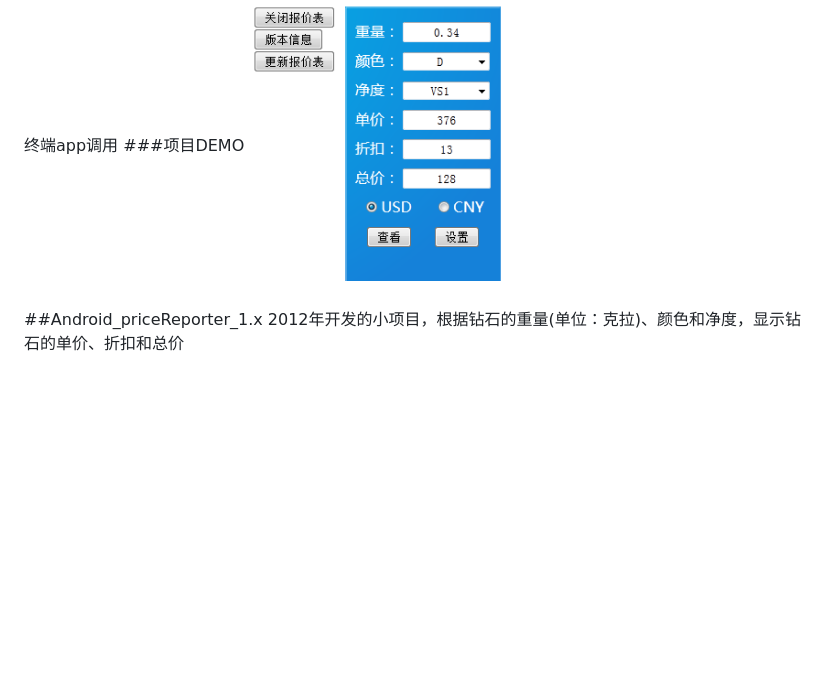
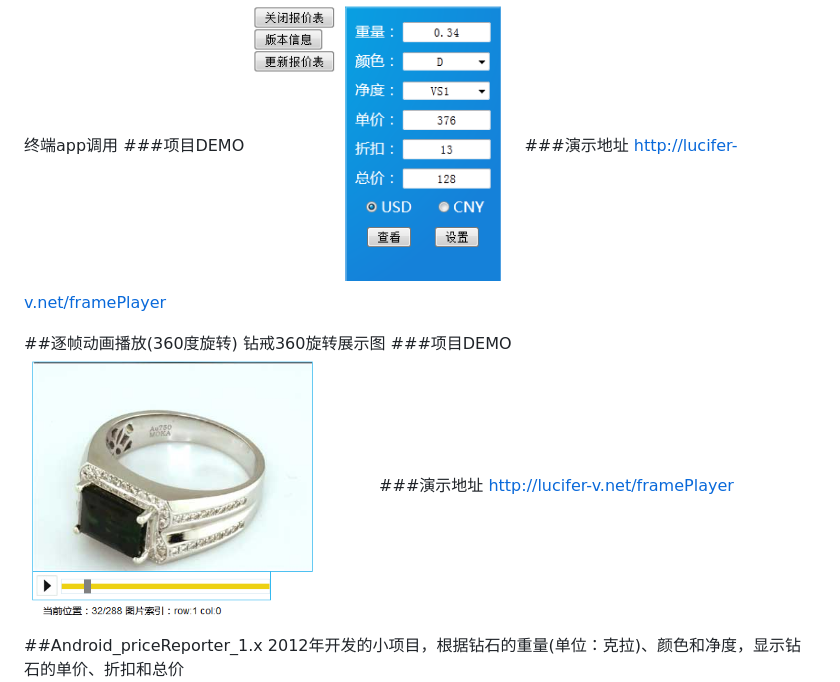
Before and after one commit to lucifer-v/myArts, a Markdown page: README.md, the part around the change printed below. GitHub-like rendering; pictures changed too: images/framePlayer_demo.png (added); blank space fills up the shorter version.

Commit message:
upload framePlayer

```diff
--- a/README.md
+++ b/README.md
@@ -23,6 +33,15 @@
 2014年将报价器实现为web版(并作为功能组件整合在SYSv2.x中)，并且开发了通过钻石的颜色、净度、重量来获取单价的接口。以供高层业务和其他终端app调用
 ###项目DEMO
 <img src="images/webPriceReporter.png" width="270"/>
+###演示地址
+<a href="http://lucifer-v.net/WebPR">http://lucifer-v.net/framePlayer</a>
+
+##逐帧动画播放(360度旋转)
+钻戒360旋转展示图
+###项目DEMO
+<img src="images/framePlayer_demo.png" width="350">
+###演示地址
+<a href="http://lucifer-v.net/framePlayer">http://lucifer-v.net/framePlayer</a>
 
 ##Android_priceReporter_1.x
 2012年开发的小项目，根据钻石的重量(单位：克拉)、颜色和净度，显示钻石的单价、折扣和总价
```
Also changed, not shown: other parts of README.md (+10 -0 lines), framePlayer/play.png (added), framePlayer/ring1.jpg (added), 2 other files.
